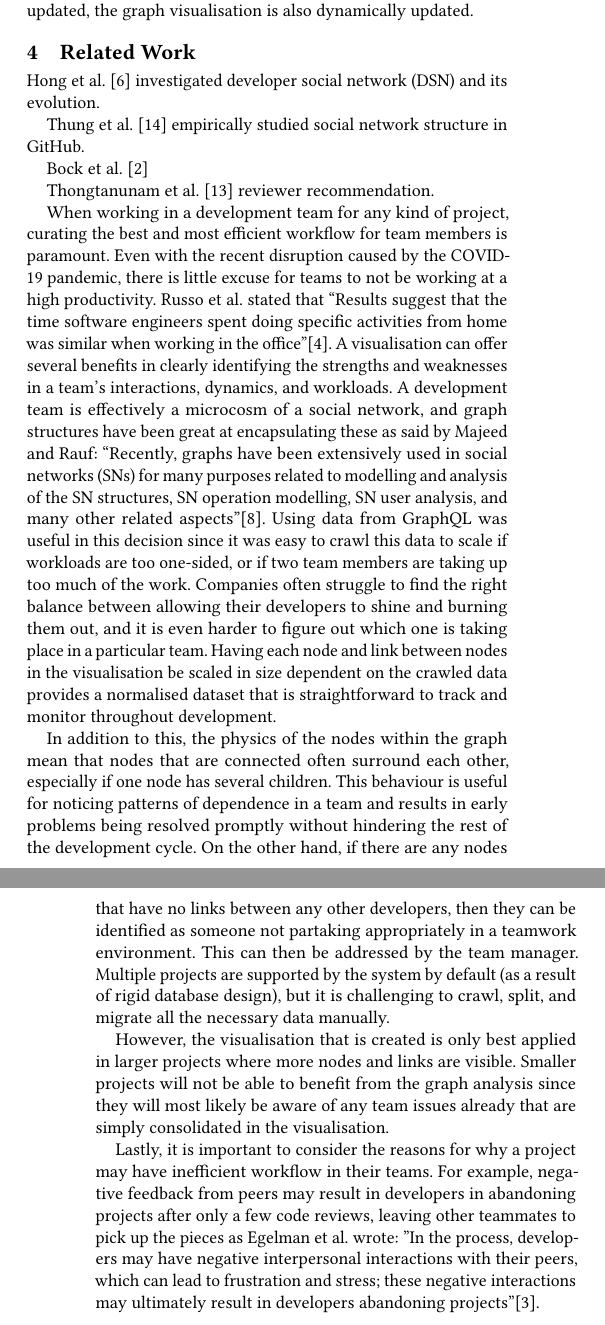
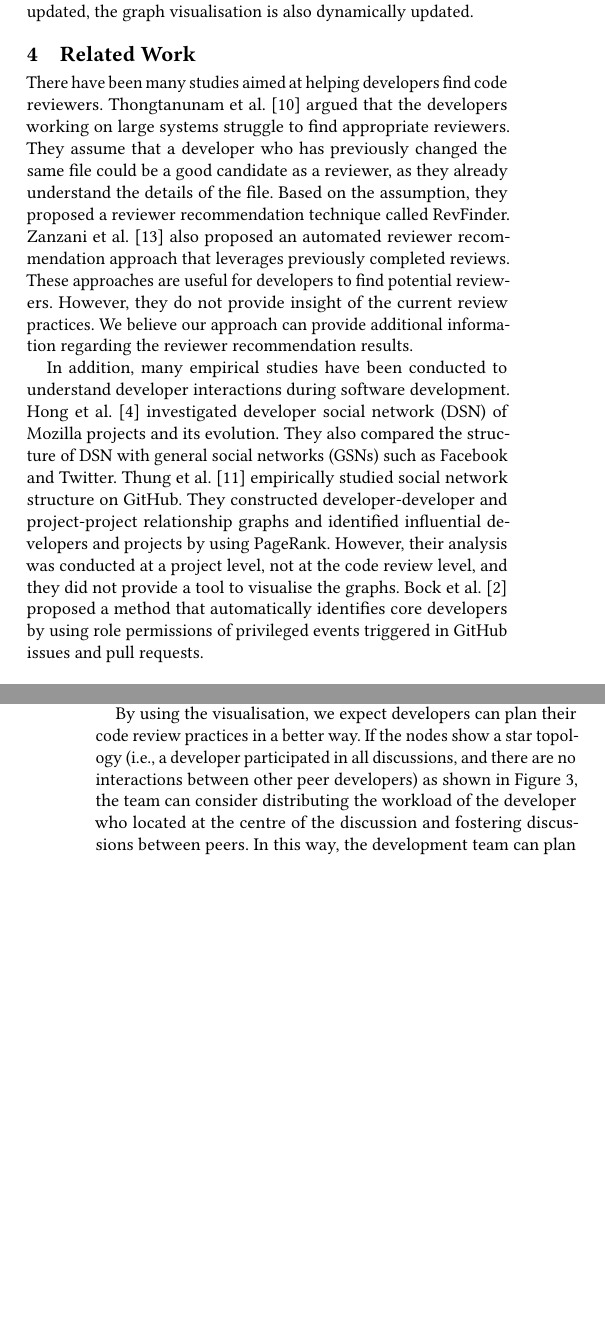
Before and after one commit to DanJBee/CodeReviewVisualisation, a LaTeX paper (ICSE2025-Demo/main.tex): two parts of the columns of pages 3 and 4 of 4, joined at a grey line, cut so that both start at the same text, the shorter picture padded with empty space. Compiled offline with pdfLaTeX.

Commit message:
Initial submission version

```diff
--- a/ICSE2025-Demo/main.tex
+++ b/ICSE2025-Demo/main.tex
@@ -432,52 +432,24 @@ Whenever the dates updated, the graph visualisation is also dynamically updated.
 \section{Related Work}
 \label{sec:relatedWork}
 
-Hong et al.~\cite{Hong11} investigated developer social network (DSN) and its evolution.
-
-Thung et al.~\cite{Thung13} empirically studied social network structure in GitHub.
-
-Bock et al.~\cite{Bock23}
-
-Thongtanunam et al.~\cite{Thongtanunam15} reviewer recommendation.
+There have been many studies aimed at helping developers find code reviewers.
+Thongtanunam et al.~\cite{Thongtanunam15} argued that the developers working on large systems struggle to find appropriate reviewers.
+They assume that a developer who has previously changed the same file could be a good candidate as a reviewer, as they already understand the details of the file.
+Based on the assumption, they proposed a reviewer recommendation technique called RevFinder.
+Zanzani et al.~\cite{Zanjani16} also proposed an automated reviewer recommendation approach that leverages previously completed reviews.
+These approaches are useful for developers to find potential reviewers.
+However, they do not provide insight of the current review practices.
+We believe our approach can provide additional information regarding the reviewer recommendation results.
 
 
-When working in a development team for any kind of project, curating the best and most efficient workflow for team members is paramount.
-Even with the recent disruption caused by the COVID-19 pandemic, there is little excuse for teams to not be working at a high productivity.
-Russo et al. stated that ``Results suggest that the time software engineers spent doing specific activities from home was similar when working in the office''\cite{RussoEtAl}.
-A visualisation can offer several benefits in clearly identifying the strengths and weaknesses in a team's interactions, dynamics, and workloads.
-A development team is effectively a microcosm of a social network, and graph structures have been great at encapsulating these as said by Majeed and Rauf: ``Recently, graphs have been extensively used in social networks (SNs) for many purposes related to modelling and analysis of the SN structures, SN operation modelling, SN user analysis, and many other related aspects''\cite{MajeedAndRauf}.
-Using data from GraphQL was useful in this decision
-since it was easy to crawl this data to scale if workloads are too one-sided,
-or if two team members are taking up too much of the work.
-Companies often struggle to find the right balance between allowing their developers to shine and burning them out,
-and it is even harder to figure out which one is taking place in a particular team.
-Having each node and link between nodes in the visualisation be scaled in size dependent on the crawled data provides a normalised dataset
-that is straightforward to track and monitor throughout development.
+In addition, many empirical studies have been conducted to understand developer interactions during software development.
+Hong et al.~\cite{Hong11} investigated developer social network (DSN) of Mozilla projects and its evolution.
+They also compared the structure of DSN with general social networks (GSNs) such as Facebook and Twitter.
+Thung et al.~\cite{Thung13} empirically studied social network structure on GitHub.
+They constructed developer-developer and project-project relationship graphs and identified influential developers and projects by using PageRank.
+However, their analysis was conducted at a project level, not at the code review level, and they did not provide a tool to visualise the graphs.
+Bock et al.~\cite{Bock23} proposed a method that automatically identifies core developers by using role permissions of privileged events triggered in GitHub issues and pull requests.
 
-
-In addition to this, the physics of the nodes within the graph mean that nodes that are connected often surround each other,
-especially if one node has several children.
-This behaviour is useful for noticing patterns of dependence in a team
-and results in early problems being resolved promptly without hindering the rest of the development cycle.
-On the other hand, if there are any nodes that have no links between any other developers,
-then they can be identified as someone not partaking appropriately in a teamwork environment.
-This can then be addressed by the team manager.
-Multiple projects are supported by the system by default (as a result of rigid database design),
-but it is challenging to crawl, split, and migrate all the necessary data manually.
-
-
-However,
-the visualisation that is created is only best applied in larger projects where more nodes and links are visible.
-Smaller projects will not be able
-to benefit from the graph analysis
-since they will most likely be aware of any team issues already that are simply consolidated in the visualisation.
-
-
-Lastly, it is important to consider the reasons for why a project may have inefficient workflow in their teams.
-For example, negative feedback from peers may result in developers in abandoning projects after only a few code reviews, leaving other teammates to pick up the pieces as Egelman et al.
-wrote: \("\)In the process, developers may have negative
-interpersonal interactions with their peers, which can lead to frustration and stress; these negative interactions may ultimately result
-in developers abandoning projects\("\)\cite{EgelmanEtAl}.
 
 
 \section{Potential Use Cases}
@@ -495,2 +467,6 @@ In our preliminary experiments, we repeatedly observed the independent developer
 This likely indicates a potential scenario in which several newcomers joined the project, but no one welcomed them, leading them left.
 If the project developers recognise the issue via our visualisation, they could encourage the newcomers to stay involved in the project.
+
+By using the visualisation, we expect developers can plan their code review practices in a better way.
+If the nodes show a star topology (i.e., a developer participated in all discussions, and there are no interactions between other peer developers) as shown in~\Cref{fig:snapshot}, the team can consider distributing the workload of the developer who located at the centre of the discussion and fostering discussions between peers.
+In this way, the development team can plan to manage potential risks if the core developer leaves the project.
```
Also changed, not shown: ICSE2025-Demo/reference.bib (+8 -0 lines), ICSE2025-Demo/main.pdf, ICSE2025-Demo/main.tex (12 more changed lines).
